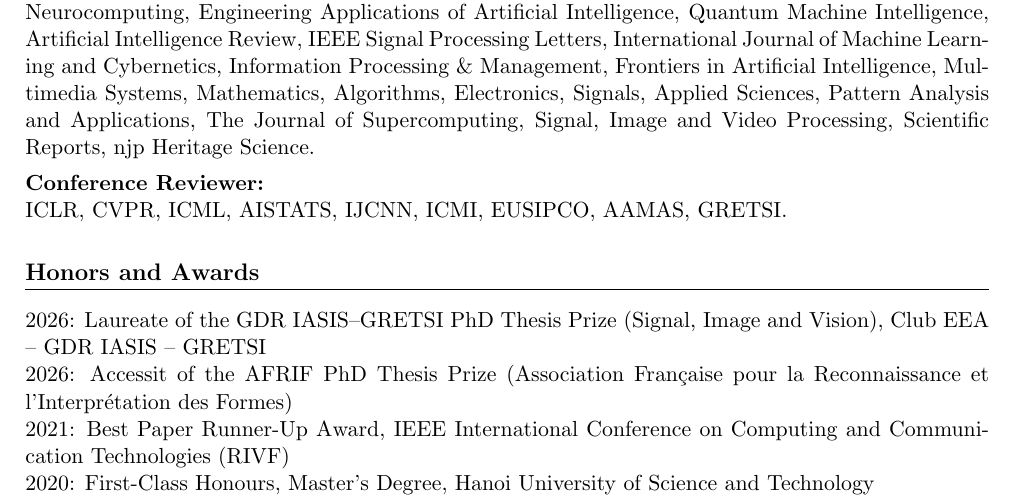
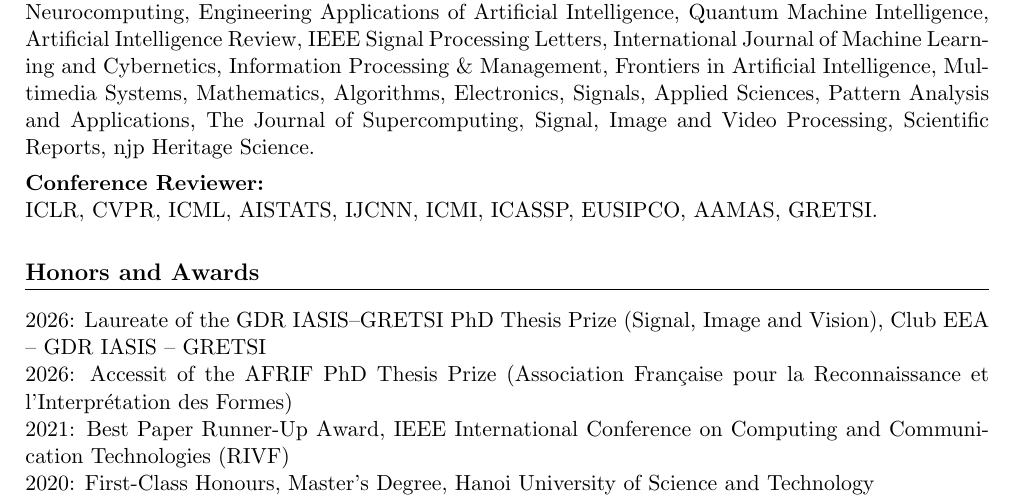
Before and after one commit to vantienpham/vantienpham.github.io, a LaTeX CV (cv.tex): part of page 3 of 3, cut so that both start at the same text. Compiled offline with pdfLaTeX.

Commit message:
Update conference reviewer list in CV

```diff
--- a/cv.tex
+++ b/cv.tex
@@ -243,7 +243,7 @@ IEEE Transactions on Pattern Analysis and Machine Intelligence, Expert Systems w
 
 \textbf{Conference Reviewer:}
 \\
-ICLR, CVPR, ICML, AISTATS, IJCNN, ICMI, EUSIPCO, AAMAS, GRETSI.
+ICLR, CVPR, ICML, AISTATS, IJCNN, ICMI, ICASSP, EUSIPCO, AAMAS, GRETSI.
 % ===============================
 \section{Honors and Awards}
 2026: Laureate of the GDR IASIS–GRETSI PhD Thesis Prize (Signal, Image and Vision), Club EEA – GDR IASIS – GRETSI \\
```
Also changed, not shown: cv.pdf.
